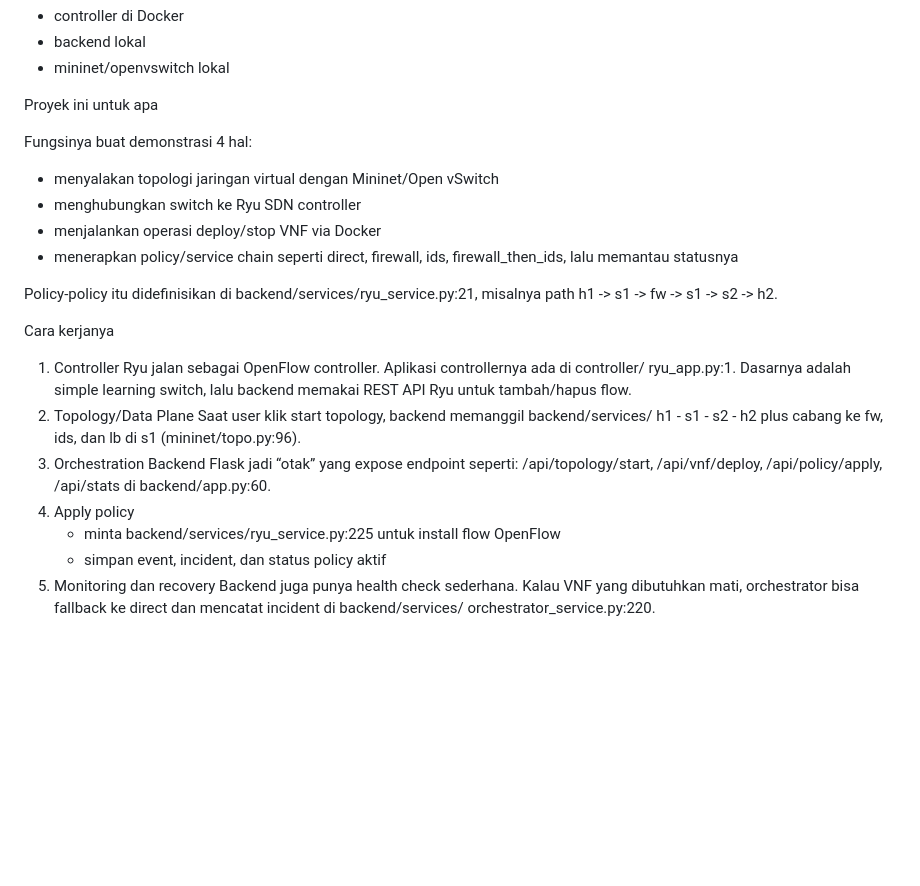
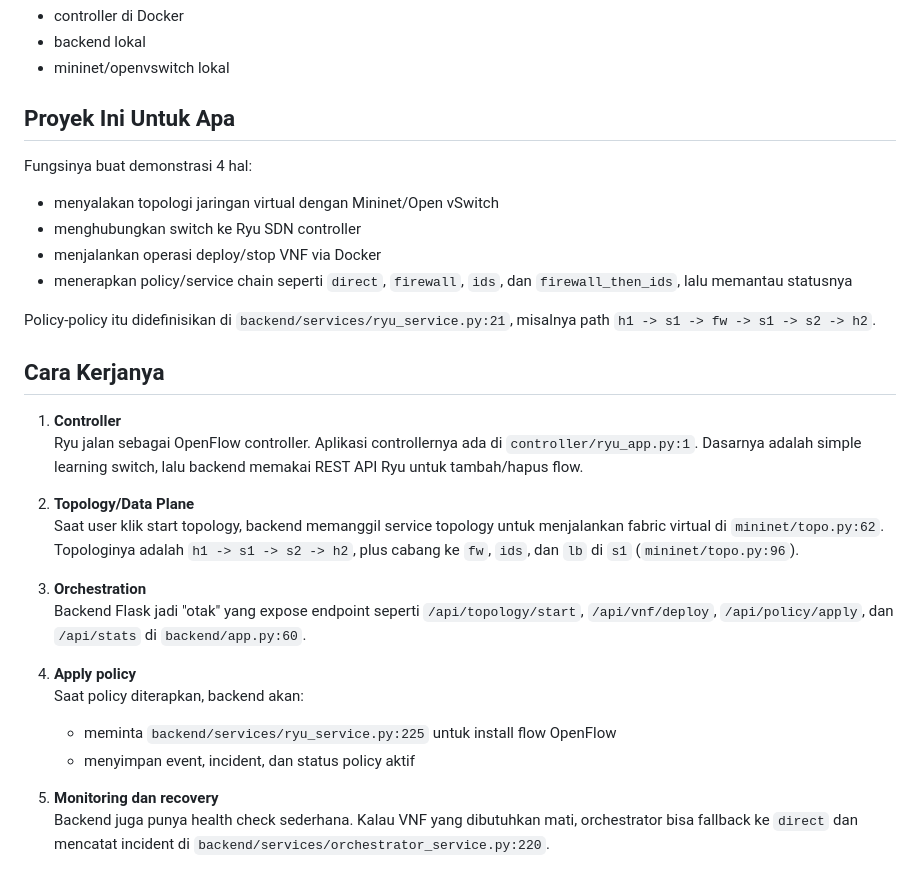
Before and after one commit to Billy-AR/Web-Based-SDN-NFV-Orchestrator-Prototype, a Markdown page: README.md, the part around the change. Drawn GitHub-style; blank space fills up the shorter version.

Commit message:
update: readme

```diff
--- a/README.md
+++ b/README.md
@@ -80,37 +80,33 @@ Catatan penting: backend tetap lokal dan harus dijalankan dengan sudo, karena ba
 - backend lokal
 - mininet/openvswitch lokal
 
-Proyek ini untuk apa
+## Proyek Ini Untuk Apa
 
-  Fungsinya buat demonstrasi 4 hal:
+Fungsinya buat demonstrasi 4 hal:
 
-  - menyalakan topologi jaringan virtual dengan Mininet/Open vSwitch
-  - menghubungkan switch ke Ryu SDN controller
-  - menjalankan operasi deploy/stop VNF via Docker
-  - menerapkan policy/service chain seperti direct, firewall, ids, firewall_then_ids, lalu
-    memantau statusnya
+- menyalakan topologi jaringan virtual dengan Mininet/Open vSwitch
+- menghubungkan switch ke Ryu SDN controller
+- menjalankan operasi deploy/stop VNF via Docker
+- menerapkan policy/service chain seperti `direct`, `firewall`, `ids`, dan `firewall_then_ids`, lalu memantau statusnya
 
-  Policy-policy itu didefinisikan di backend/services/ryu_service.py:21, misalnya path h1 ->
-  s1 -> fw -> s1 -> s2 -> h2.
+Policy-policy itu didefinisikan di `backend/services/ryu_service.py:21`, misalnya path `h1 -> s1 -> fw -> s1 -> s2 -> h2`.
 
-  Cara kerjanya
+## Cara Kerjanya
 
-  1. Controller
-     Ryu jalan sebagai OpenFlow controller. Aplikasi controllernya ada di controller/
-     ryu_app.py:1. Dasarnya adalah simple learning switch, lalu backend memakai REST API Ryu
-     untuk tambah/hapus flow.
-  2. Topology/Data Plane
-     Saat user klik start topology, backend memanggil backend/services/
-     h1 - s1 - s2 - h2
-     plus cabang ke fw, ids, dan lb di s1 (mininet/topo.py:96).
-  3. Orchestration
-     Backend Flask jadi “otak” yang expose endpoint seperti:
-     /api/topology/start, /api/vnf/deploy, /api/policy/apply, /api/stats
-     di backend/app.py:60.
-  4. Apply policy
-      - minta backend/services/ryu_service.py:225 untuk install flow OpenFlow
-      - simpan event, incident, dan status policy aktif
-  5. Monitoring dan recovery
-     Backend juga punya health check sederhana. Kalau VNF yang dibutuhkan mati, orchestrator
-     bisa fallback ke direct dan mencatat incident di backend/services/
-     orchestrator_service.py:220.
+1. **Controller**
+   Ryu jalan sebagai OpenFlow controller. Aplikasi controllernya ada di `controller/ryu_app.py:1`. Dasarnya adalah simple learning switch, lalu backend memakai REST API Ryu untuk tambah/hapus flow.
+
+2. **Topology/Data Plane**
+   Saat user klik start topology, backend memanggil service topology untuk menjalankan fabric virtual di `mininet/topo.py:62`. Topologinya adalah `h1 -> s1 -> s2 -> h2`, plus cabang ke `fw`, `ids`, dan `lb` di `s1` (`mininet/topo.py:96`).
+
+3. **Orchestration**
+   Backend Flask jadi "otak" yang expose endpoint seperti `/api/topology/start`, `/api/vnf/deploy`, `/api/policy/apply`, dan `/api/stats` di `backend/app.py:60`.
+
+4. **Apply policy**
+   Saat policy diterapkan, backend akan:
+
+   - meminta `backend/services/ryu_service.py:225` untuk install flow OpenFlow
+   - menyimpan event, incident, dan status policy aktif
+
+5. **Monitoring dan recovery**
+   Backend juga punya health check sederhana. Kalau VNF yang dibutuhkan mati, orchestrator bisa fallback ke `direct` dan mencatat incident di `backend/services/orchestrator_service.py:220`.
```
